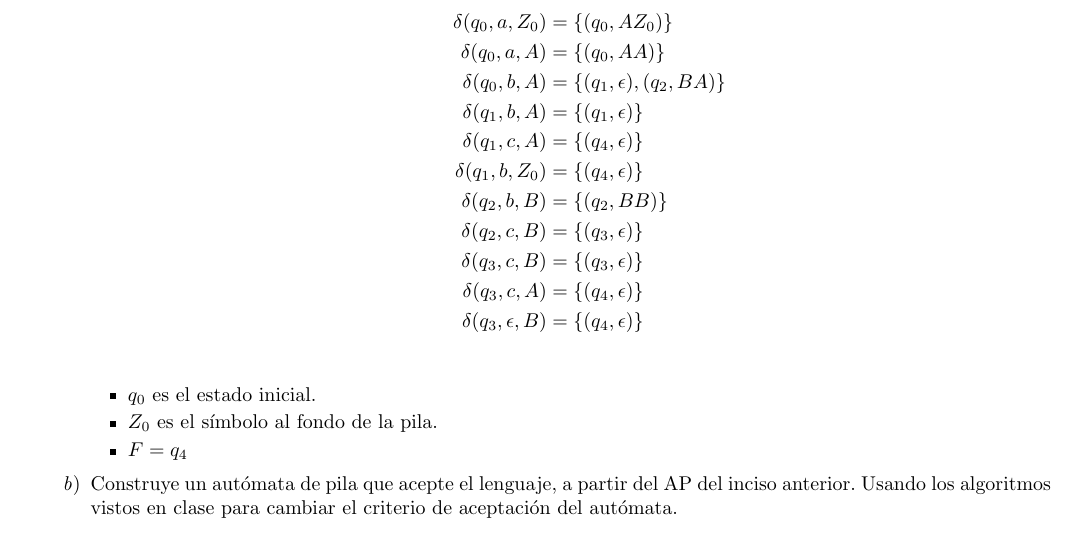
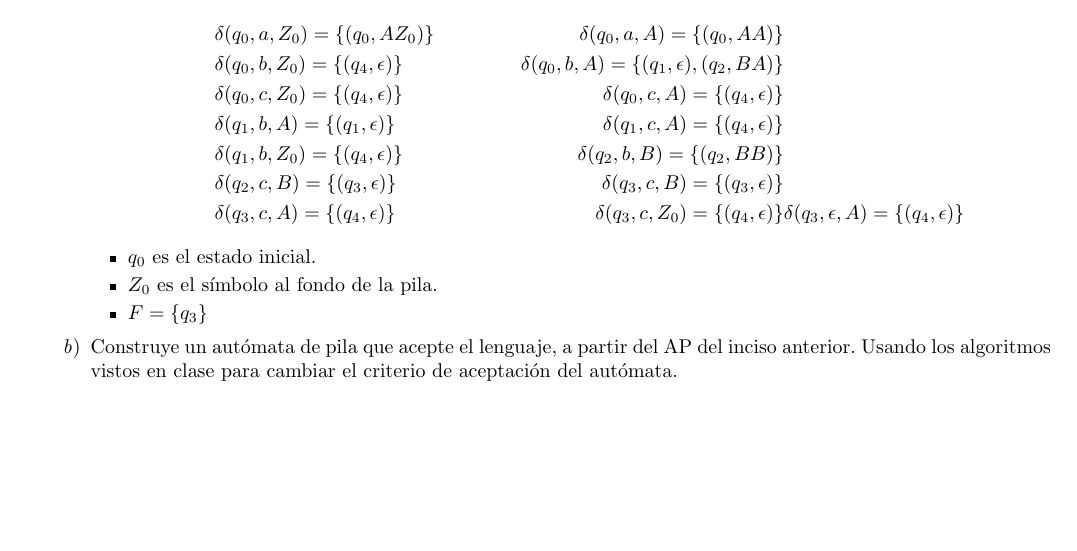
Before and after one commit to quantumautomatas/tarea10, a LaTeX problem sheet (tarea10.tex): part of the page, cut so that both start at the same text, the shorter picture padded with empty space. Compiled offline with pdfLaTeX.

Commit message:
Completando parte de la funcion de transicion

```diff
--- a/tarea10.tex
+++ b/tarea10.tex
@@ -67,17 +67,21 @@
          	\item {
 
         		\begin{align*}
-         			\delta (q_0, a , Z_0) &= \{(q_0, AZ_0)\}\\
-         			\delta (q_0, a , A) &= \{(q_0, AA)\}\\
-         			\delta (q_0, b , A) &= \{(q_1, \epsilon), (q_2, BA)\}\\
-         			\delta (q_1, b , A) &= \{(q_1, \epsilon)\}\\
-         			\delta (q_1, c , A) &= \{(q_4, \epsilon)\}\\
-         			\delta (q_1, b , Z_0) &= \{(q_4, \epsilon)\}\\
-         			\delta (q_2, b , B) &= \{(q_2, BB)\}\\
-         			\delta (q_2, c , B) &= \{(q_3, \epsilon)\}\\
-         			\delta (q_3, c , B) &= \{(q_3, \epsilon)\}\\
-         			\delta (q_3, c , A) &= \{(q_4, \epsilon)\}\\
-         			\delta (q_3, \epsilon , B) &= \{(q_4, \epsilon)\}\\
+         			&\delta (q_0, a , Z_0) = \{(q_0, AZ_0)\}
+         			&\delta (q_0, a , A) = \{(q_0, AA)\}\\
+                    &\delta (q_0, b , Z_0) = \{(q_4, \epsilon)\}
+                    &\delta (q_0, b , A) = \{(q_1, \epsilon), (q_2, BA)\} \\
+                    &\delta (q_0, c, Z_0) = \{(q_4, \epsilon)\}
+                    &\delta (q_0, c, A) = \{(q_4, \epsilon)\}\\
+         			&\delta (q_1, b , A) = \{(q_1, \epsilon)\}
+         			&\delta (q_1, c , A) = \{(q_4, \epsilon)\}\\
+         			&\delta (q_1, b , Z_0) = \{(q_4, \epsilon)\}
+         			&\delta (q_2, b , B) = \{(q_2, BB)\}\\
+         			&\delta (q_2, c , B) = \{(q_3, \epsilon)\}
+                    &\delta (q_3, c , B) = \{(q_3, \epsilon)\}\\
+                    &\delta (q_3, c , A) = \{(q_4, \epsilon)\}
+                    &\delta (q_3, c , Z_0) = \{(q_4, \epsilon)\}
+                    &\delta (q_3, \epsilon , A) = \{(q_4, \epsilon)\}
          		\end{align*}
          	}
 
@@ -88,7 +92,7 @@
          		$Z_0$ es el símbolo al fondo de la pila.
          	}
          	\item {
-         		$F = q_4$
+         		$F = \{q_3\}$
          	}
          \end{itemize}
 
```
Also changed, not shown: tarea10.pdf, tarea10.tex (2 more changed lines).
